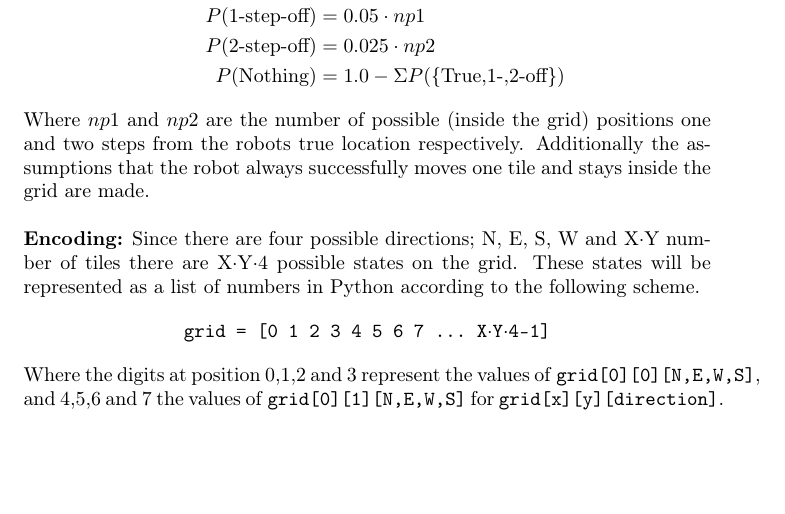
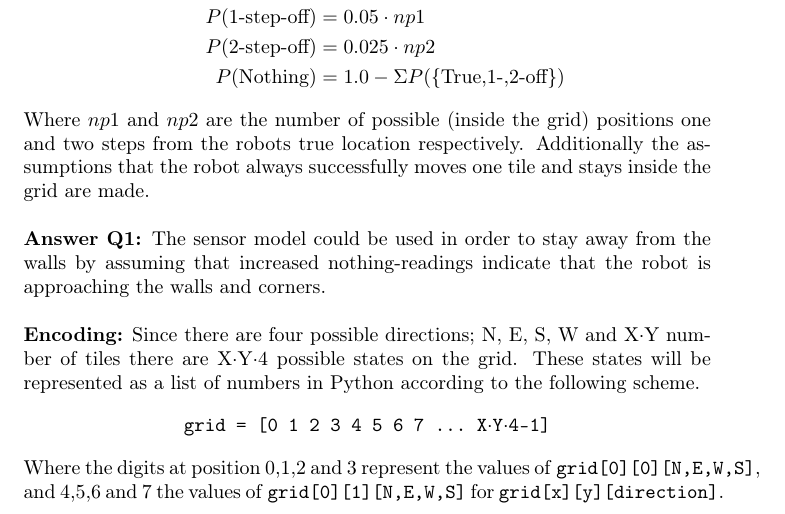
Before and after one commit to Wribbe/132eda_lab2, a LaTeX document (eda132_lab2_atn08sen.tex): part of page 1 of 2, cut so that both start at the same text, the shorter picture padded with empty space. Compiled offline with pdfLaTeX.

Commit message:
Answer question Q1.

```diff
--- a/eda132_lab2_atn08sen.tex
+++ b/eda132_lab2_atn08sen.tex
@@ -48,6 +48,10 @@
     Additionally the assumptions that the robot always successfully moves one
     tile and stays inside the grid are made. \\
 
+    \textbf{Answer Q1:} The sensor model could be used in order to stay away
+    from the walls by assuming that increased nothing-readings indicate that
+    the robot is approaching the walls and corners. \\
+
     \textbf{Encoding:} Since there are four possible directions; N, E, S, W
     and X$\cdot$Y number of tiles there are X${\cdot}$Y${\cdot}4$ possible
     states on the grid. These states will be represented as a list of numbers
```
